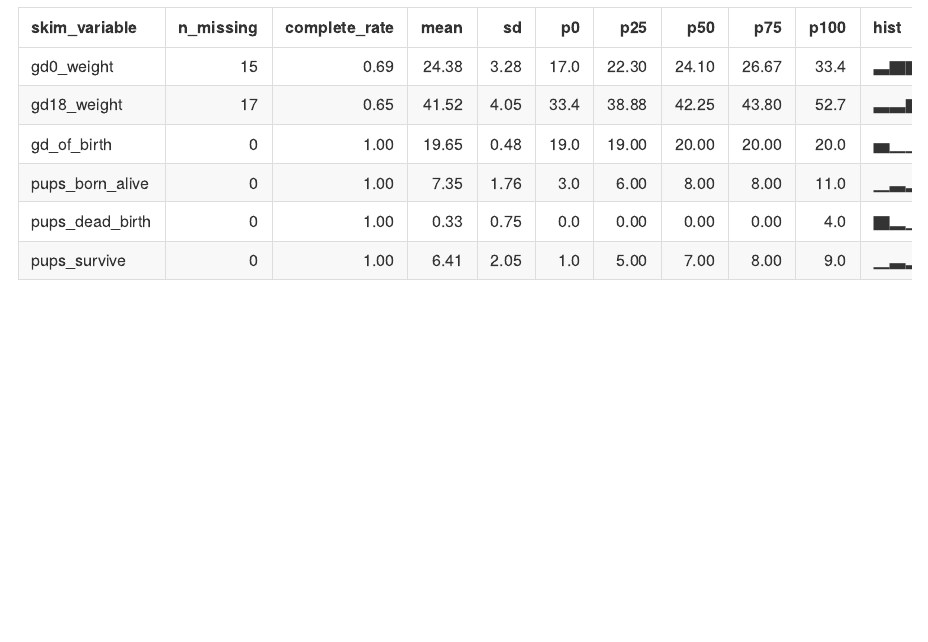
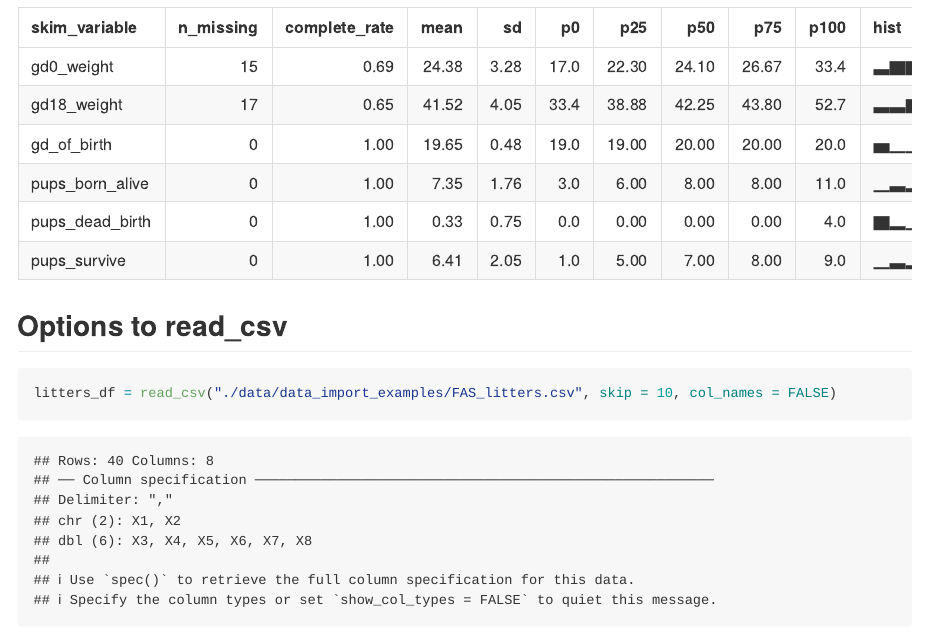
Before and after one commit to lemonni7/data_wrangling_i, an R Markdown document (data_import.Rmd): the page in a window 1100 px wide, from 2080 px down. Rendered offline with R 4.5, knitr and Pandoc, with nearby package versions; column names are cleaned by a stand-in for the janitor package.

Commit message:
look at the help file

````diff
--- a/data_import.Rmd
+++ b/data_import.Rmd
@@ -27,3 +27,9 @@ litters_df
 ```{r}
 skimr::skim(litters_df)
 ```
+
+## Options to read_csv
+
+```{r}
+litters_df = read_csv("./data/data_import_examples/FAS_litters.csv", skip = 10, col_names = FALSE)
+```
````
Also changed, not shown: data_import.md.
